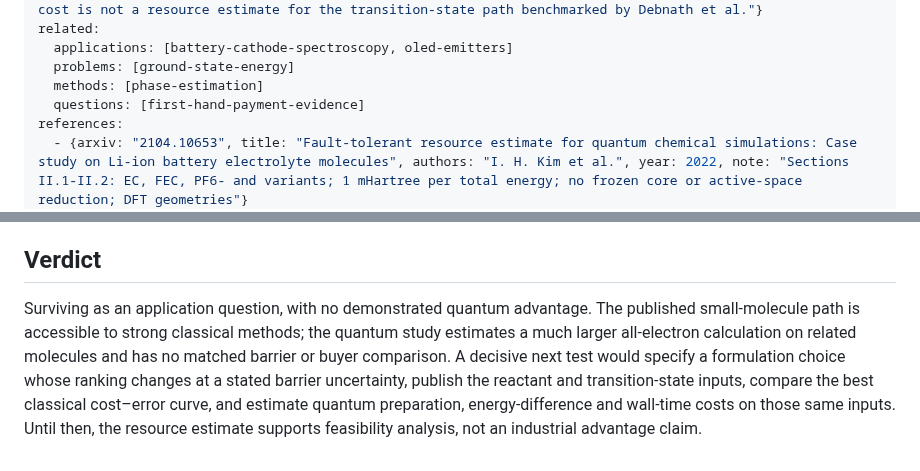
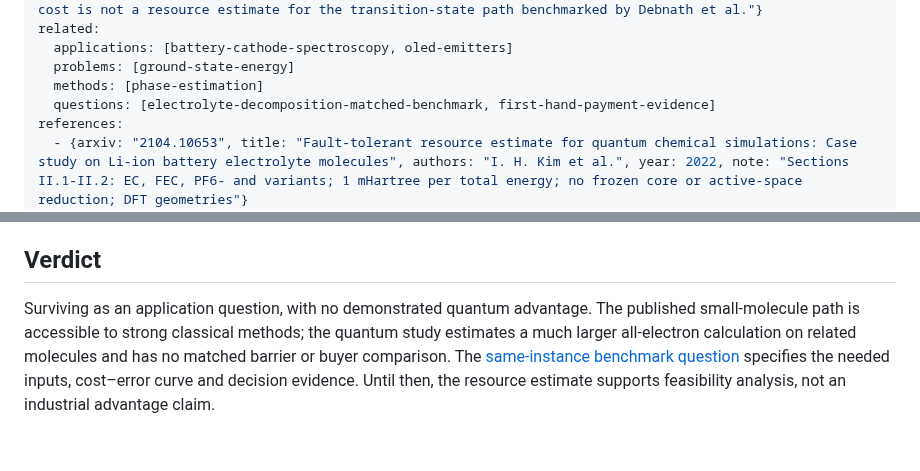
Before and after one commit to QingyunQian/practical-quantum-advantage, a Markdown page: content/applications/battery-electrolyte-design.md, 2 parts joined by grey strips. GitHub-like rendering.

Commit message:
Add matched electrolyte decomposition benchmark question

```diff
--- a/content/applications/battery-electrolyte-design.md
+++ b/content/applications/battery-electrolyte-design.md
@@ -17,7 +17,7 @@ related:
   applications: [battery-cathode-spectroscopy, oled-emitters]
   problems: [ground-state-energy]
   methods: [phase-estimation]
-  questions: [first-hand-payment-evidence]
+  questions: [electrolyte-decomposition-matched-benchmark, first-hand-payment-evidence]
 references:
   - {arxiv: "2104.10653", title: "Fault-tolerant resource estimate for quantum chemical simulations: Case study on Li-ion battery electrolyte molecules", authors: "I. H. Kim et al.", year: 2022, note: "Sections II.1-II.2: EC, FEC, PF6- and variants; 1 mHartree per total energy; no frozen core or active-space reduction; DFT geometries"}
   - {doi: "10.1021/acs.jpca.3c04369", url: "https://pmc.ncbi.nlm.nih.gov/articles/PMC10795021/", title: "Accurate Quantum Chemical Reaction Energies for Lithium-Mediated Electrolyte Decomposition and Evaluation of Density Functional Approximations", authors: "S. Debnath et al.", year: 2023, note: "EC ring-opening barrier and six-step reaction-energy comparison; supporting information includes individual energies and molecular coordinates"}
@@ -46,4 +46,4 @@ This benchmark rules out a blanket claim that ordinary DFT is already accurate e
 
 ## Verdict
 
-Surviving as an application question, with no demonstrated quantum advantage. The published small-molecule path is accessible to strong classical methods; the quantum study estimates a much larger all-electron calculation on related molecules and has no matched barrier or buyer comparison. A decisive next test would specify a formulation choice whose ranking changes at a stated barrier uncertainty, publish the reactant and transition-state inputs, compare the best classical cost–error curve, and estimate quantum preparation, energy-difference and wall-time costs on those same inputs. Until then, the resource estimate supports feasibility analysis, not an industrial advantage claim.
+Surviving as an application question, with no demonstrated quantum advantage. The published small-molecule path is accessible to strong classical methods; the quantum study estimates a much larger all-electron calculation on related molecules and has no matched barrier or buyer comparison. The [same-instance benchmark question](../questions/electrolyte-decomposition-matched-benchmark.html) specifies the needed inputs, cost–error curve and decision evidence. Until then, the resource estimate supports feasibility analysis, not an industrial advantage claim.
```
Also changed, not shown: content/questions/electrolyte-decomposition-matched-benchmark.md (added, +34 -0 lines).
